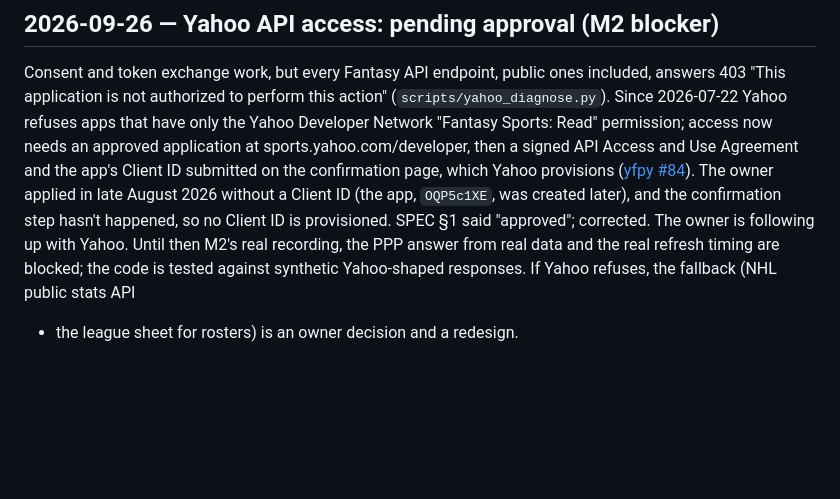
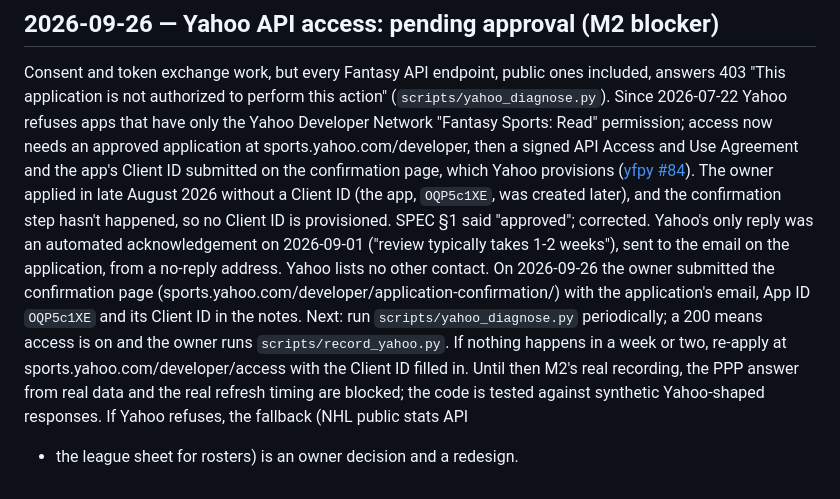
Before and after one commit to pprior123/fantasy-hockey-analyzer, a Markdown page: docs/DECISIONS.md, the part around the change. GitHub-like rendering; blank space fills up the shorter version.

Commit message:
Record the Yahoo confirmation submission and the check plan
Co-Authored-By: Claude Opus 5.5 <noreply@anthropic.com>
Claude-Session: https://claude.ai/code/session_01BtsHxTkpocddRywEb7eCUe

```diff
--- a/docs/DECISIONS.md
+++ b/docs/DECISIONS.md
@@ -340,8 +340,15 @@ on the confirmation page, which Yahoo provisions
 ([yfpy #84](https://github.com/uberfastman/yfpy/issues/84)). The owner applied
 in late August 2026 without a Client ID (the app, `OQP5c1XE`, was created
 later), and the confirmation step hasn't happened, so no Client ID is
-provisioned. SPEC §1 said "approved"; corrected. The owner is following up
-with Yahoo. Until then M2's real recording, the PPP answer from real data and
+provisioned. SPEC §1 said "approved"; corrected. Yahoo's only reply was an
+automated acknowledgement on 2026-09-01 ("review typically takes 1-2 weeks"),
+sent to the email on the application, from a no-reply address. Yahoo lists
+no other contact. On 2026-09-26 the owner submitted the confirmation page
+(sports.yahoo.com/developer/application-confirmation/) with the application's
+email, App ID `OQP5c1XE` and its Client ID in the notes. Next: run
+`scripts/yahoo_diagnose.py` periodically; a 200 means access is on and the
+owner runs `scripts/record_yahoo.py`. If nothing happens in a week or two,
+re-apply at sports.yahoo.com/developer/access with the Client ID filled in. Until then M2's real recording, the PPP answer from real data and
 the real refresh timing are blocked; the code is tested against synthetic
 Yahoo-shaped responses. If Yahoo refuses, the fallback (NHL public stats API
 + the league sheet for rosters) is an owner decision and a redesign.
```
